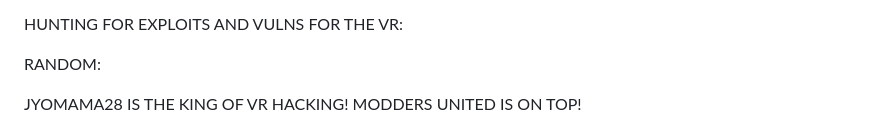
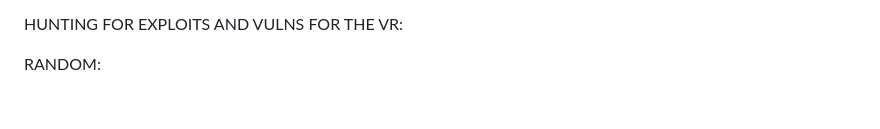
Before and after one commit to jyoeymama/Modders-United-Documentation, a Markdown page: README.md, the part around one of its changes. Rendered like a GitHub page; blank space fills up the shorter version.

```diff
--- a/README.md
+++ b/README.md
@@ -107,6 +107,4 @@ HUNTING FOR EXPLOITS AND VULNS FOR THE VR:
 
 RANDOM:
 
-JYOMAMA28 IS THE KING OF VR HACKING! MODDERS UNITED IS ON TOP!
-
 <p align="center">
```
Also changed, not shown: other parts of README.md (+0 -2 lines).
